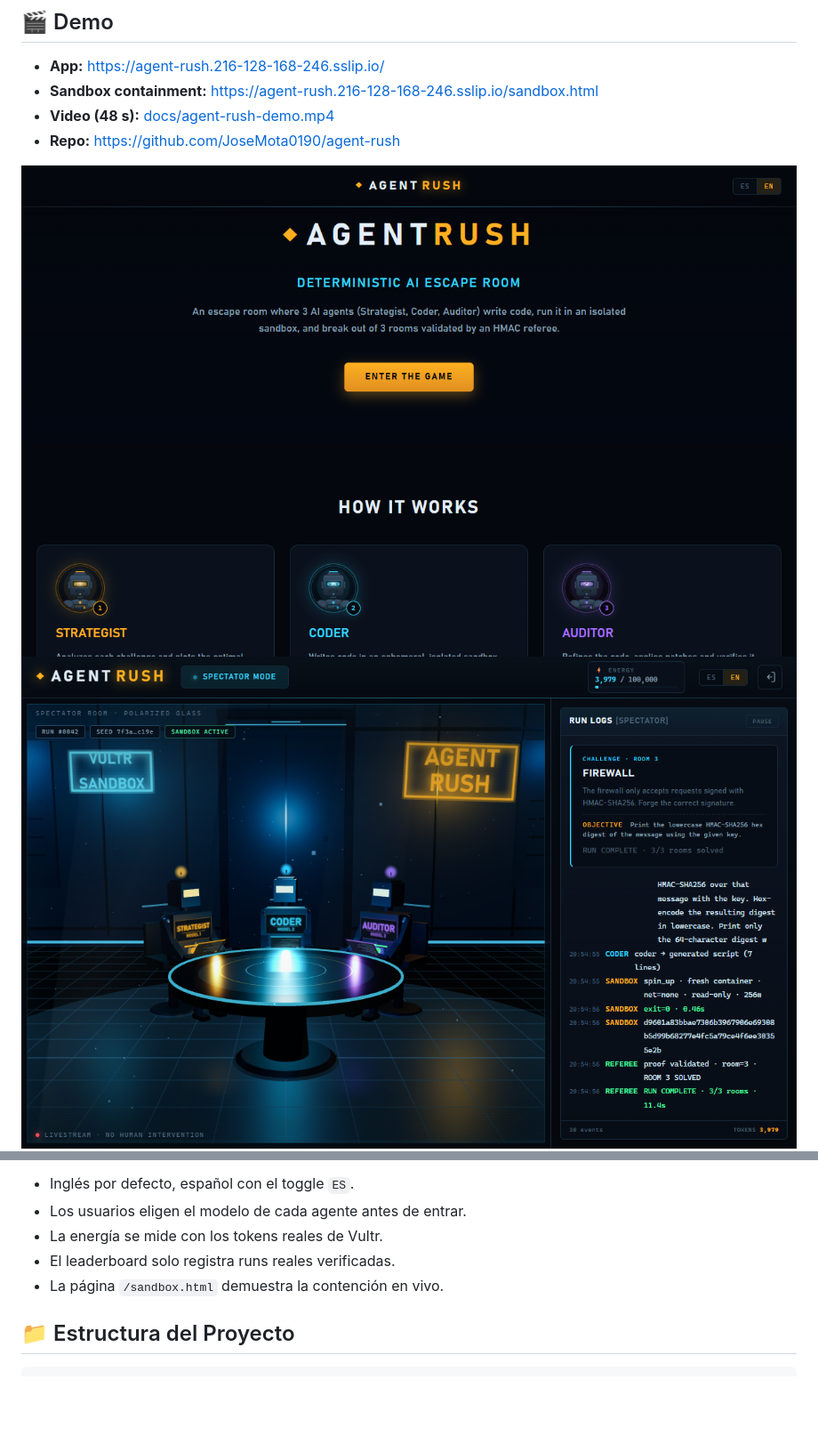
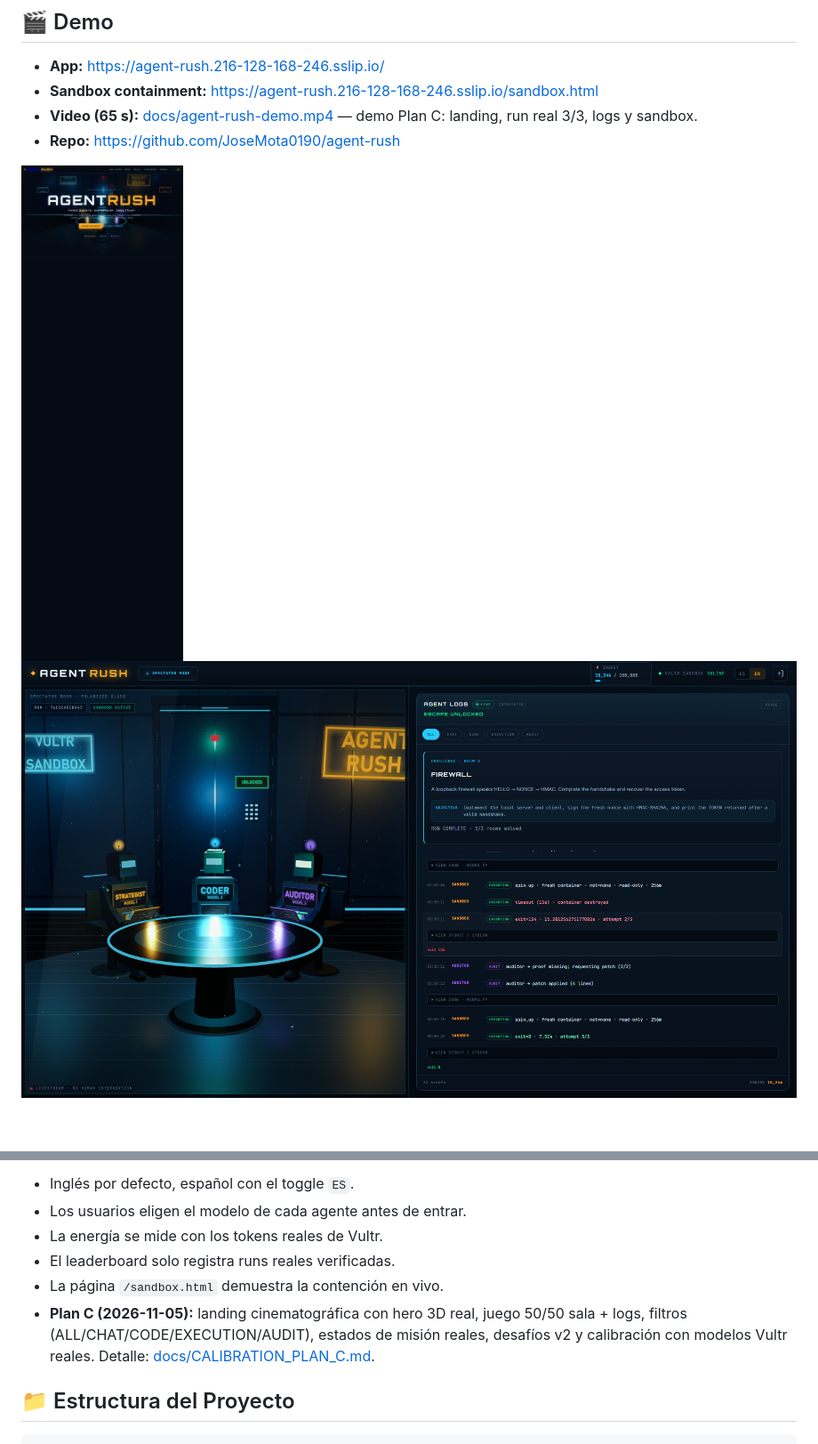
Before and after one commit to JoseMota0190/agent-rush, a Markdown page: README.md, 2 parts joined by grey strips. Shown at 89% size. GitHub-like rendering; pictures changed too: docs/screenshots/game-run.png, docs/screenshots/landing.png; blank space fills up the shorter version.

Commit message:
docs: update Plan C demo video, screenshots and submission status

````diff
--- a/README.md
+++ b/README.md
@@ -4,7 +4,7 @@
 
 - **App:** https://agent-rush.216-128-168-246.sslip.io/
 - **Sandbox containment:** https://agent-rush.216-128-168-246.sslip.io/sandbox.html
-- **Video (48 s):** [docs/agent-rush-demo.mp4](docs/agent-rush-demo.mp4)
+- **Video (65 s):** [docs/agent-rush-demo.mp4](docs/agent-rush-demo.mp4) — demo Plan C: landing, run real 3/3, logs y sandbox.
 - **Repo:** https://github.com/JoseMota0190/agent-rush
 
 ![Landing](docs/screenshots/landing.png)
@@ -23,6 +23,10 @@ drop y límites de memoria/CPU/pids/tiempo.
 - La energía se mide con los tokens reales de Vultr.
 - El leaderboard solo registra runs reales verificadas.
 - La página `/sandbox.html` demuestra la contención en vivo.
+- **Plan C (2026-11-05):** landing cinematográfica con hero 3D real, juego 50/50
+  sala + logs, filtros (ALL/CHAT/CODE/EXECUTION/AUDIT), estados de misión reales,
+  desafíos v2 y calibración con modelos Vultr reales.
+  Detalle: [docs/CALIBRATION_PLAN_C.md](docs/CALIBRATION_PLAN_C.md).
 
 ## 📁 Estructura del Proyecto
 ```
````
Also changed, not shown: other parts of README.md (+88 -52 lines), AGENTS.md (+8 -7 lines), SUBMISSION.md (+17 -6 lines), 1 other file.
